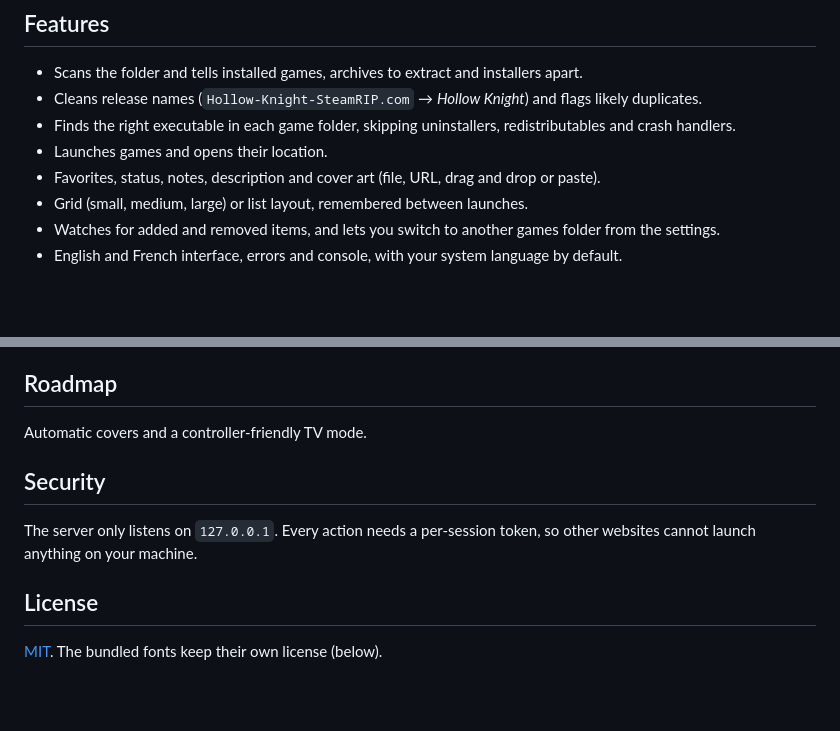
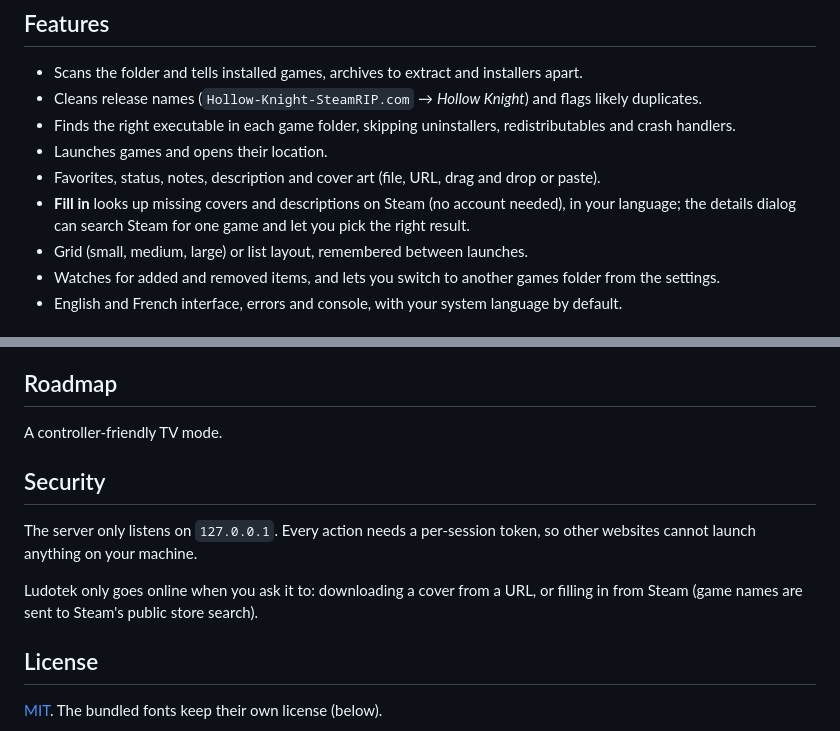
Before and after one commit to Patzi275/ludotek, a Markdown page: README.md, 2 parts joined by grey strips. Rendered like a GitHub page; blank space fills up the shorter version.

Commit message:
docs: document the Steam fill

```diff
--- a/README.md
+++ b/README.md
@@ -20,6 +20,7 @@ Available in English and French. Ludotek picks your system language and you can
 - Finds the right executable in each game folder, skipping uninstallers, redistributables and crash handlers.
 - Launches games and opens their location.
 - Favorites, status, notes, description and cover art (file, URL, drag and drop or paste).
+- **Fill in** looks up missing covers and descriptions on Steam (no account needed), in your language; the details dialog can search Steam for one game and let you pick the right result.
 - Grid (small, medium, large) or list layout, remembered between launches.
 - Watches for added and removed items, and lets you switch to another games folder from the settings.
 - English and French interface, errors and console, with your system language by default.
@@ -51,11 +52,13 @@ Build the exe on Windows: `pip install pyinstaller`, then `.\script\build.ps1` (
 
 ## Roadmap
 
-Automatic covers and a controller-friendly TV mode.
+A controller-friendly TV mode.
 
 ## Security
 
 The server only listens on `127.0.0.1`. Every action needs a per-session token, so other websites cannot launch anything on your machine.
+
+Ludotek only goes online when you ask it to: downloading a cover from a URL, or filling in from Steam (game names are sent to Steam's public store search).
 
 ## License
 
```
Also changed, not shown: CLAUDE.md (+15 -5 lines), docs/DESIGN.md (+3 -1 lines).
